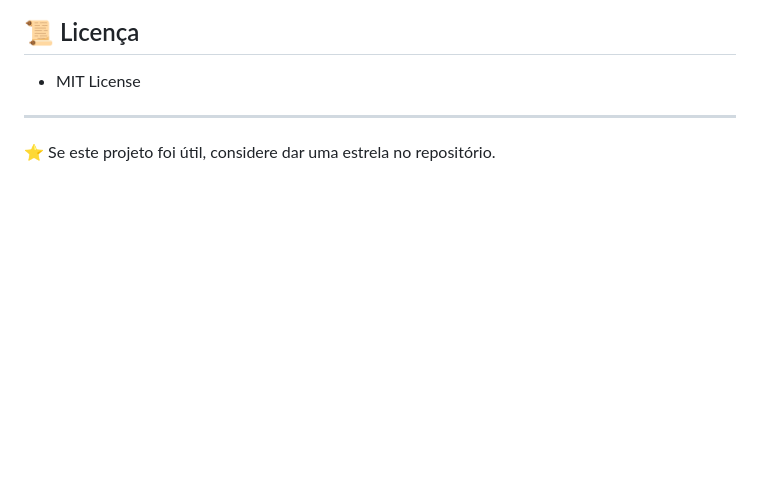
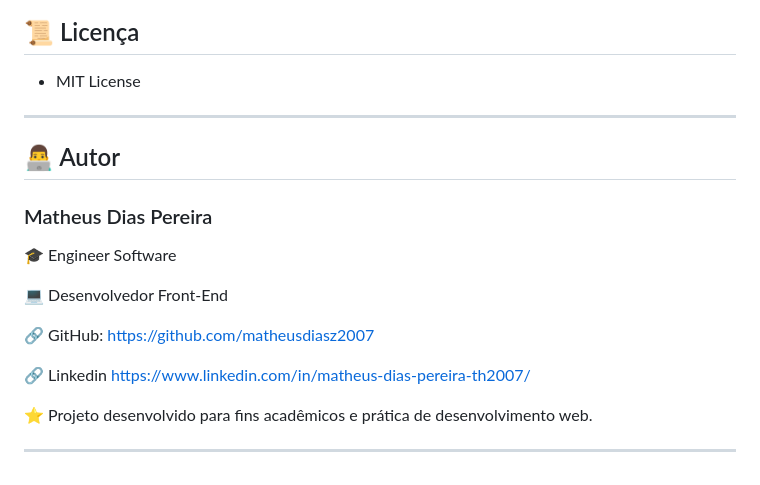
Before and after one commit to matheusdiasz2007/Jquery-IFSP, a Markdown page: README.md, the part around the change. GitHub-like rendering; blank space fills up the shorter version.

Commit message:
Add author section with personal information

```diff
--- a/README.md
+++ b/README.md
@@ -240,4 +240,18 @@ git push origin feature/minha-feature
 
 ---
 
-⭐ Se este projeto foi útil, considere dar uma estrela no repositório.
+## 👨‍💻 Autor
+
+### Matheus Dias Pereira
+
+🎓 Engineer Software
+
+💻 Desenvolvedor Front-End
+
+🔗 GitHub: https://github.com/matheusdiasz2007
+
+🔗 Linkedin https://www.linkedin.com/in/matheus-dias-pereira-th2007/
+
+⭐ Projeto desenvolvido para fins acadêmicos e prática de desenvolvimento web.
+
+---
```
